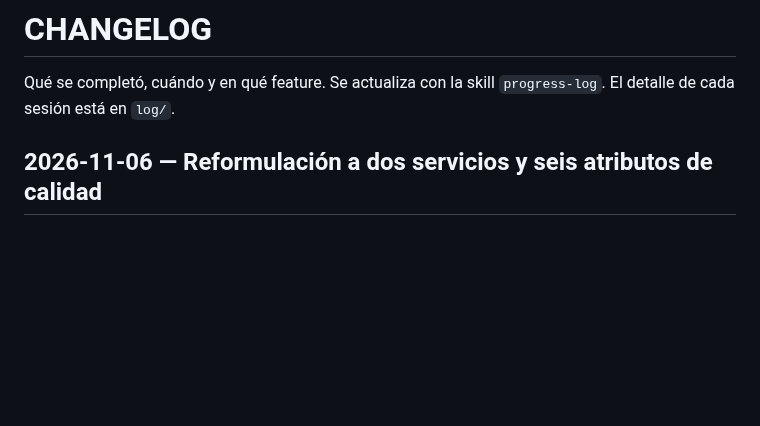
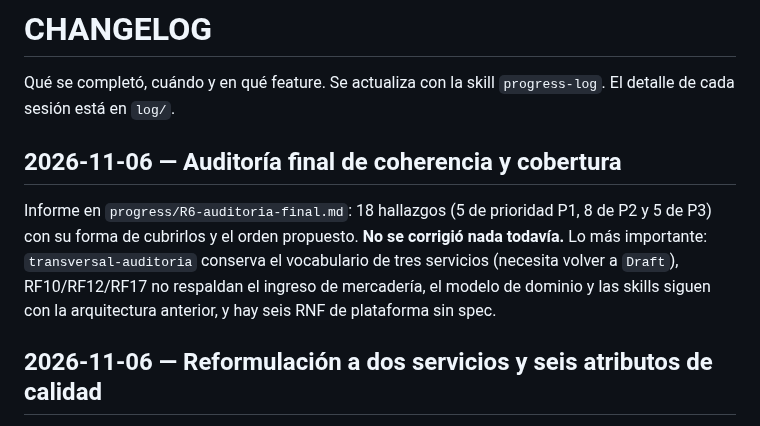
Before and after one commit to P35C4D0R4B1050/BabelHub, a Markdown page: progress/CHANGELOG.md, the part around the change. Drawn GitHub-style; blank space fills up the shorter version.

Commit message:
docs: add the final audit report with prioritized findings
Co-Authored-By: Claude Sonnet 5.5 <noreply@anthropic.com>

```diff
--- a/progress/CHANGELOG.md
+++ b/progress/CHANGELOG.md
@@ -1,6 +1,10 @@
 # CHANGELOG
 
 Qué se completó, cuándo y en qué feature. Se actualiza con la skill `progress-log`. El detalle de cada sesión está en `log/`.
+
+## 2026-11-06 — Auditoría final de coherencia y cobertura
+
+Informe en `progress/R6-auditoria-final.md`: 18 hallazgos (5 de prioridad P1, 8 de P2 y 5 de P3) con su forma de cubrirlos y el orden propuesto. **No se corrigió nada todavía.** Lo más importante: `transversal-auditoria` conserva el vocabulario de tres servicios (necesita volver a `Draft`), RF10/RF12/RF17 no respaldan el ingreso de mercadería, el modelo de dominio y las skills siguen con la arquitectura anterior, y hay seis RNF de plataforma sin spec.
 
 ## 2026-11-06 — Reformulación a dos servicios y seis atributos de calidad
 
```
Also changed, not shown: progress/R6-auditoria-final.md (added, +80 -0 lines).
